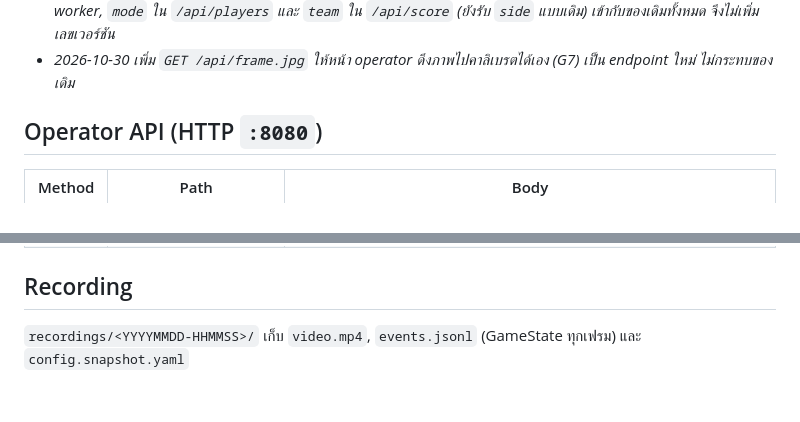
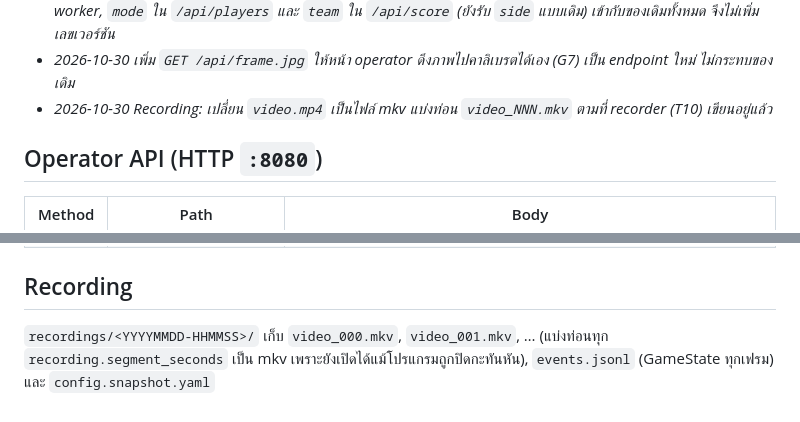
Before and after one commit to jaikwangg/Badminton-Live-HUD, a Markdown page: docs/CONTRACTS.md, 2 parts joined by grey strips. Rendered like a GitHub page.

Commit message:
docs(contracts): record video as segmented mkv files
Co-Authored-By: Claude Opus 5.5 <noreply@anthropic.com>

```diff
--- a/docs/CONTRACTS.md
+++ b/docs/CONTRACTS.md
@@ -65,6 +65,7 @@ _Changelog:_
 - _2026-10-29 เปลี่ยน `shuttle.court_xy_m` เป็น `landing_xy_m_est` ตอนนี้ยังไม่มีโค้ดที่ใช้ฟิลด์นี้ จึงไม่ต้องเพิ่มเลขเวอร์ชัน (`v`)_
 - _2026-10-30 รองรับประเภทคู่: `match.mode` = `doubles`, เพิ่ม `players[].team`, `app` ใน message `players` ของ worker, `mode` ใน `/api/players` และ `team` ใน `/api/score` (ยังรับ `side` แบบเดิม) เข้ากับของเดิมทั้งหมด จึงไม่เพิ่มเลขเวอร์ชัน_
 - _2026-10-30 เพิ่ม `GET /api/frame.jpg` ให้หน้า operator ดึงภาพไปคาลิเบรตได้เอง (G7) เป็น endpoint ใหม่ ไม่กระทบของเดิม_
+- _2026-10-30 Recording: เปลี่ยน `video.mp4` เป็นไฟล์ mkv แบ่งท่อน `video_NNN.mkv` ตามที่ recorder (T10) เขียนอยู่แล้ว_
 
 ## Operator API (HTTP `:8080`)
 
@@ -80,4 +81,4 @@ _Changelog:_
 | GET | `/api/frame.jpg` | → ภาพ JPEG ของเฟรมล่าสุดใน frame bus ขนาดเท่าภาพต้นฉบับ (พิกัดตรงกับ `corners_px`) ถ้ายังไม่มีเฟรมตอบ `503` ใช้สำหรับหน้าคาลิเบรตเท่านั้น ไม่ใช่สตรีม |
 
 ## Recording
-`recordings/<YYYYMMDD-HHMMSS>/` เก็บ `video.mp4`, `events.jsonl` (GameState ทุกเฟรม) และ `config.snapshot.yaml`
+`recordings/<YYYYMMDD-HHMMSS>/` เก็บ `video_000.mkv`, `video_001.mkv`, … (แบ่งท่อนทุก `recording.segment_seconds` เป็น mkv เพราะยังเปิดได้แม้โปรแกรมถูกปิดกะทันหัน), `events.jsonl` (GameState ทุกเฟรม) และ `config.snapshot.yaml`
```
